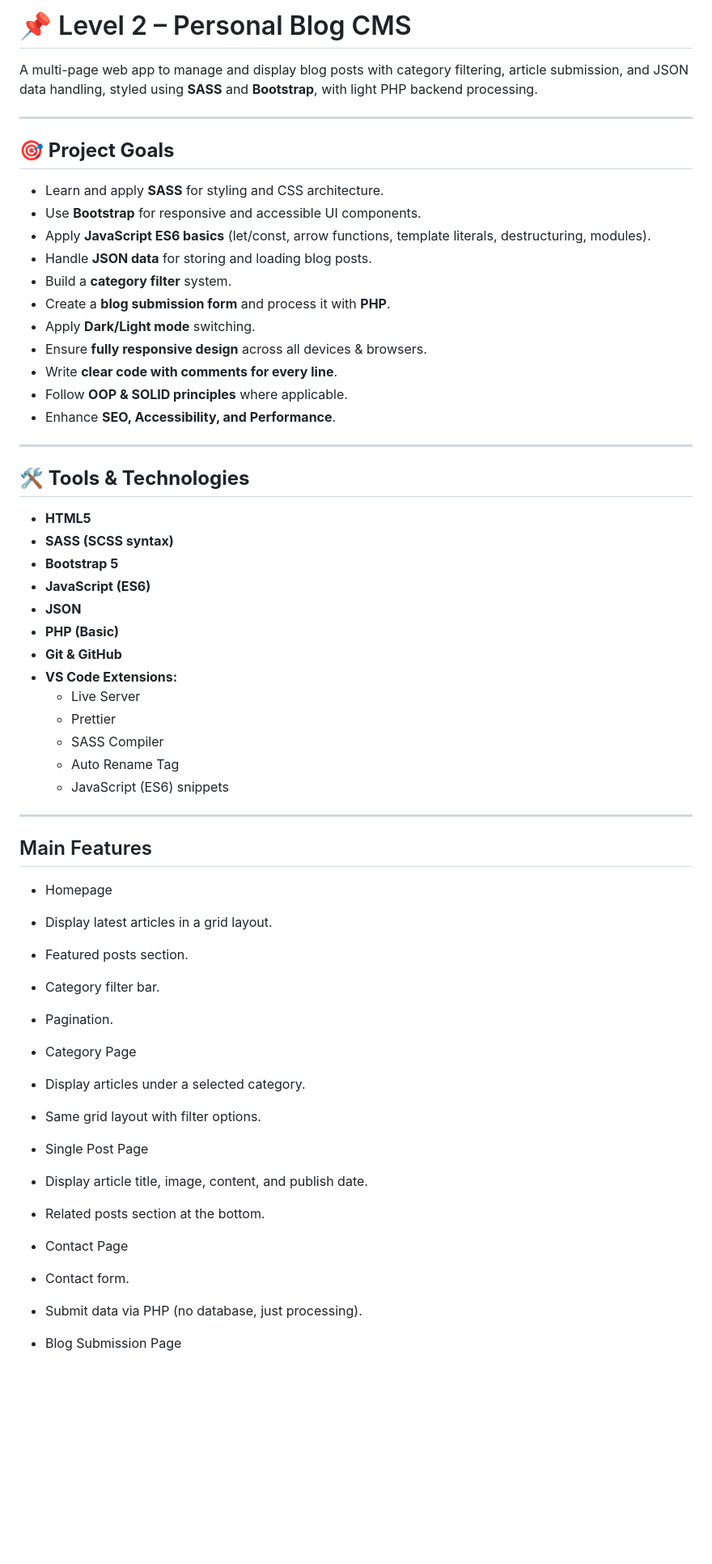
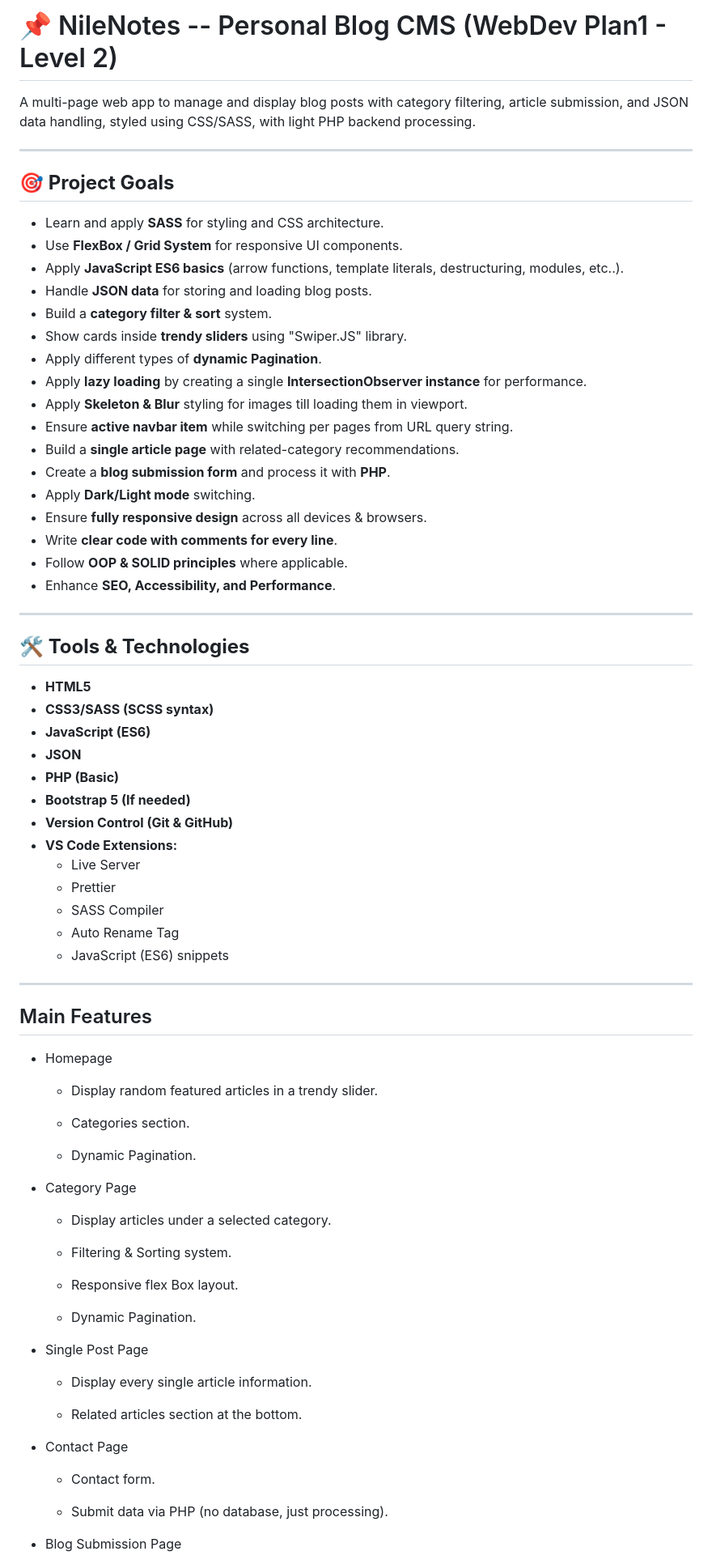
Before and after one commit to WebDev-Plan-1/Level2-Project, a Markdown page: README.md, the part around the change printed below. Shown: that part at 81% size. Drawn GitHub-style; blank space fills up the shorter version.

```diff
--- a/README.md
+++ b/README.md
@@ -1,14 +1,20 @@
-# 📌 Level 2 – Personal Blog CMS
-A multi-page web app to manage and display blog posts with category filtering, article submission, and JSON data handling, styled using **SASS** and **Bootstrap**, with light PHP backend processing.
+# 📌 NileNotes -- Personal Blog CMS (WebDev Plan1 - Level 2)
+A multi-page web app to manage and display blog posts with category filtering, article submission, and JSON data handling, styled using CSS/SASS, with light PHP backend processing.
 
 ---
 
 ## **🎯 Project Goals**
 - Learn and apply **SASS** for styling and CSS architecture.
-- Use **Bootstrap** for responsive and accessible UI components.
-- Apply **JavaScript ES6 basics** (let/const, arrow functions, template literals, destructuring, modules).
+- Use **FlexBox / Grid System** for responsive UI components.
+- Apply **JavaScript ES6 basics** (arrow functions, template literals, destructuring, modules, etc..).
 - Handle **JSON data** for storing and loading blog posts.
-- Build a **category filter** system.
+- Build a **category filter & sort** system.
+- Show cards inside **trendy sliders** using "Swiper.JS" library.
+- Apply different types of **dynamic Pagination**.
+- Apply **lazy loading** by creating a single **IntersectionObserver instance** for performance.
+- Apply **Skeleton & Blur** styling for images till loading them in viewport.
+- Ensure **active navbar item** while switching per pages from URL query string.
+- Build a **single article page** with related-category recommendations.
 - Create a **blog submission form** and process it with **PHP**.
 - Apply **Dark/Light mode** switching.
 - Ensure **fully responsive design** across all devices & browsers.
@@ -20,12 +26,12 @@ A multi-page web app to manage and display blog posts with category filtering, a
 
 ## **🛠 Tools & Technologies**
 - **HTML5**
-- **SASS (SCSS syntax)**
-- **Bootstrap 5**
+- **CSS3/SASS (SCSS syntax)**
 - **JavaScript (ES6)**
 - **JSON**
 - **PHP (Basic)**
-- **Git & GitHub**
+- **Bootstrap 5 (If needed)**
+- **Version Control (Git & GitHub)**
 - **VS Code Extensions:**
   - Live Server
   - Prettier
@@ -39,31 +45,33 @@ A multi-page web app to manage and display blog posts with category filtering, a
 
 * Homepage
 
-* Display latest articles in a grid layout.
+  * Display random featured articles in a trendy slider.
 
-* Featured posts section.
+  * Categories section.
 
-* Category filter bar.
-
-* Pagination.
+  * Dynamic Pagination.
 
 * Category Page
 
-* Display articles under a selected category.
+  * Display articles under a selected category.
 
-* Same grid layout with filter options.
+  * Filtering & Sorting system.
+
+  * Responsive flex Box layout.
+
+  * Dynamic Pagination.
 
 * Single Post Page
 
-* Display article title, image, content, and publish date.
+  * Display every single article information.
 
-* Related posts section at the bottom.
+  * Related articles section at the bottom.
 
 * Contact Page
 
-* Contact form.
+  * Contact form.
 
-* Submit data via PHP (no database, just processing).
+  * Submit data via PHP (no database, just processing).
 
 * Blog Submission Page
 
```
Also changed, not shown: other parts of README.md (+9 -14 lines).
